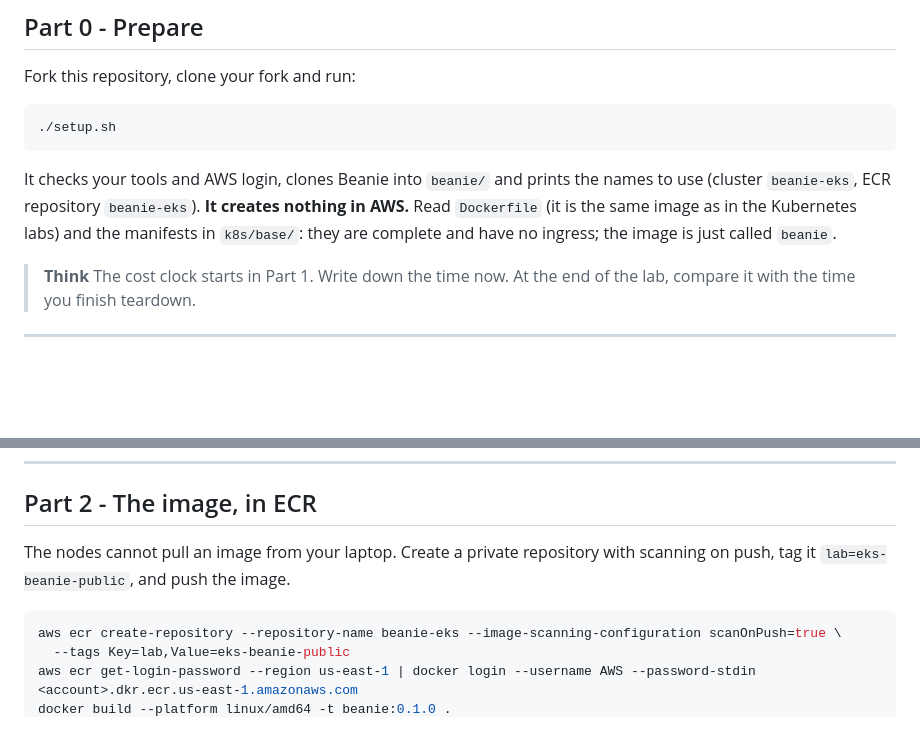
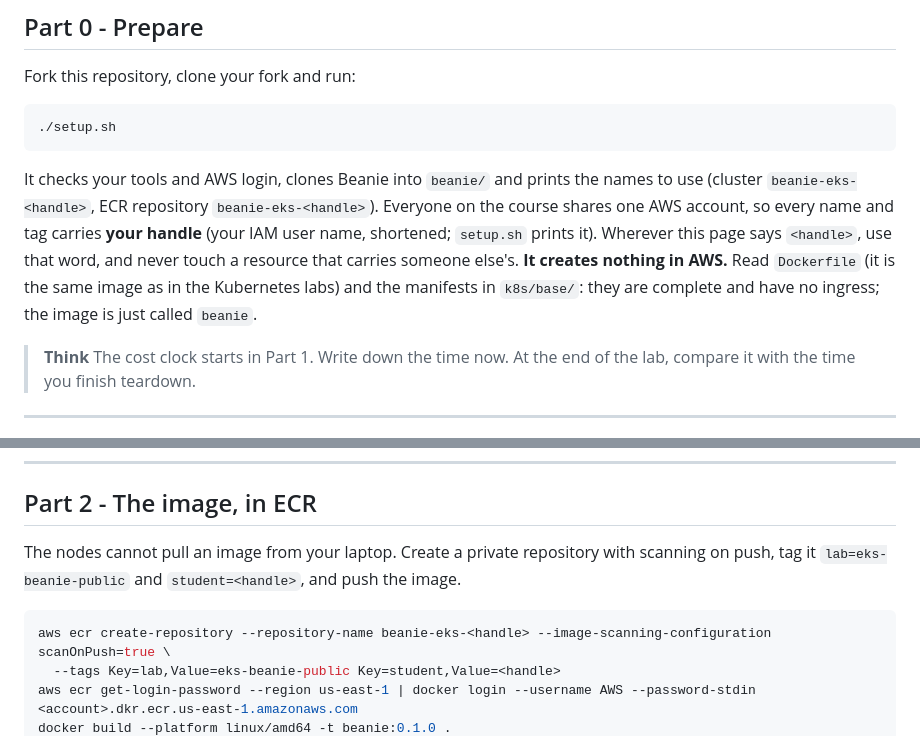
Before and after one commit to professordiogodev/devops-lab-eks-beanie-public, a Markdown page: LAB.md, 2 parts joined by grey strips. Drawn GitHub-style; blank space fills up the shorter version.

````diff
--- a/LAB.md
+++ b/LAB.md
@@ -33,7 +33,7 @@ Fork this repository, clone your fork and run:
 ./setup.sh
 ```
 
-It checks your tools and AWS login, clones Beanie into `beanie/` and prints the names to use (cluster `beanie-eks`, ECR repository `beanie-eks`). **It creates nothing in AWS.** Read `Dockerfile` (it is the same image as in the Kubernetes labs) and the manifests in `k8s/base/`: they are complete and have no ingress; the image is just called `beanie`.
+It checks your tools and AWS login, clones Beanie into `beanie/` and prints the names to use (cluster `beanie-eks-<handle>`, ECR repository `beanie-eks-<handle>`). Everyone on the course shares one AWS account, so every name and tag carries **your handle** (your IAM user name, shortened; `setup.sh` prints it). Wherever this page says `<handle>`, use that word, and never touch a resource that carries someone else's. **It creates nothing in AWS.** Read `Dockerfile` (it is the same image as in the Kubernetes labs) and the manifests in `k8s/base/`: they are complete and have no ingress; the image is just called `beanie`.
 
 > **Think** The cost clock starts in Part 1. Write down the time now. At the end of the lab, compare it with the time you finish teardown.
 
@@ -68,10 +68,10 @@ kubectl get pods -A
 
 ## Part 2 - The image, in ECR
 
-The nodes cannot pull an image from your laptop. Create a private repository with scanning on push, tag it `lab=eks-beanie-public`, and push the image.
+The nodes cannot pull an image from your laptop. Create a private repository with scanning on push, tag it `lab=eks-beanie-public` and `student=<handle>`, and push the image.
 
 ```bash
-aws ecr create-repository --repository-name beanie-eks --image-scanning-configuration scanOnPush=true \
-  --tags Key=lab,Value=eks-beanie-public
+aws ecr create-repository --repository-name beanie-eks-<handle> --image-scanning-configuration scanOnPush=true \
+  --tags Key=lab,Value=eks-beanie-public Key=student,Value=<handle>
 aws ecr get-login-password --region us-east-1 | docker login --username AWS --password-stdin <account>.dkr.ecr.us-east-1.amazonaws.com
 docker build --platform linux/amd64 -t beanie:0.1.0 .
````
Also changed, not shown: other parts of LAB.md (+2 -2 lines), README.md (+10 -10 lines), assets/custom/recon.gif, assets/custom/teardown.gif, assets/custom/verify.gif, assets/gifs/recon.gif, assets/gifs/teardown.gif, assets/gifs/verify.gif, 7 other files.
